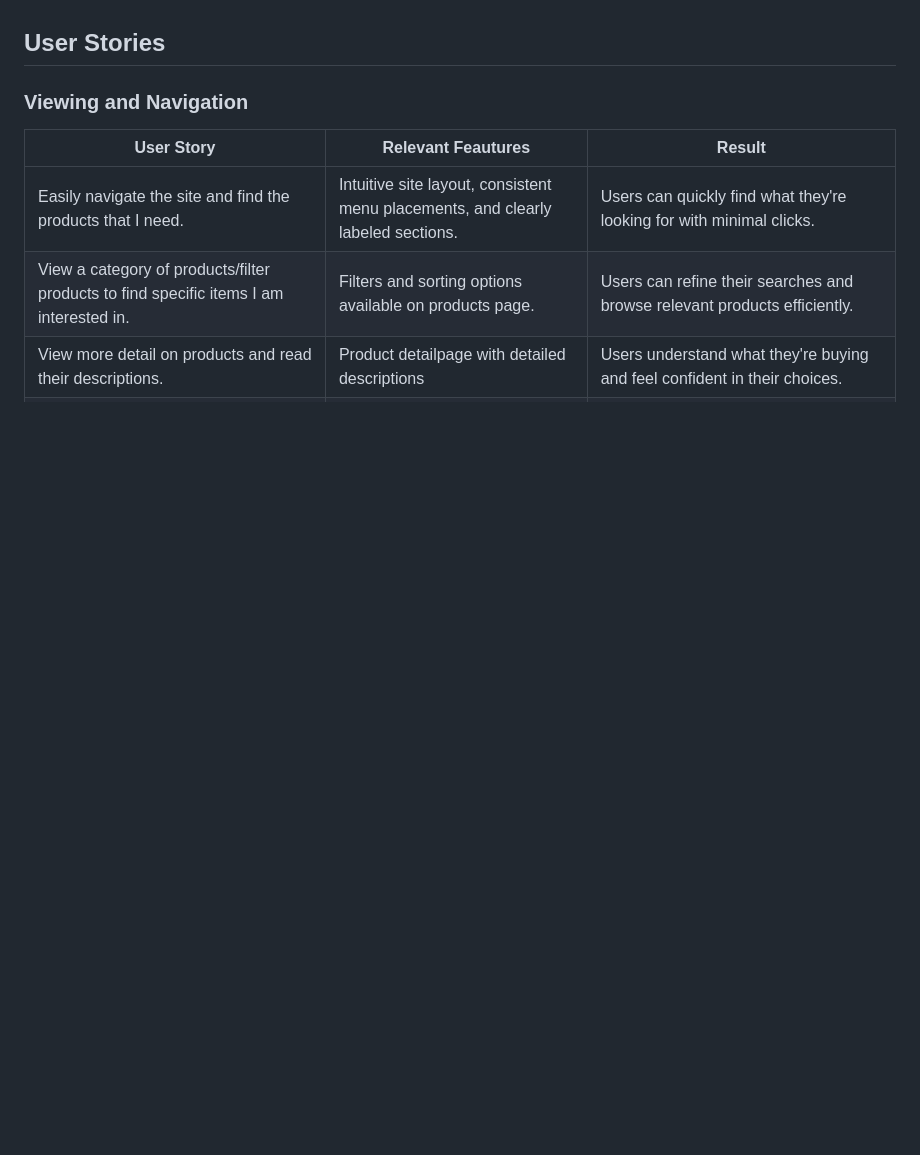
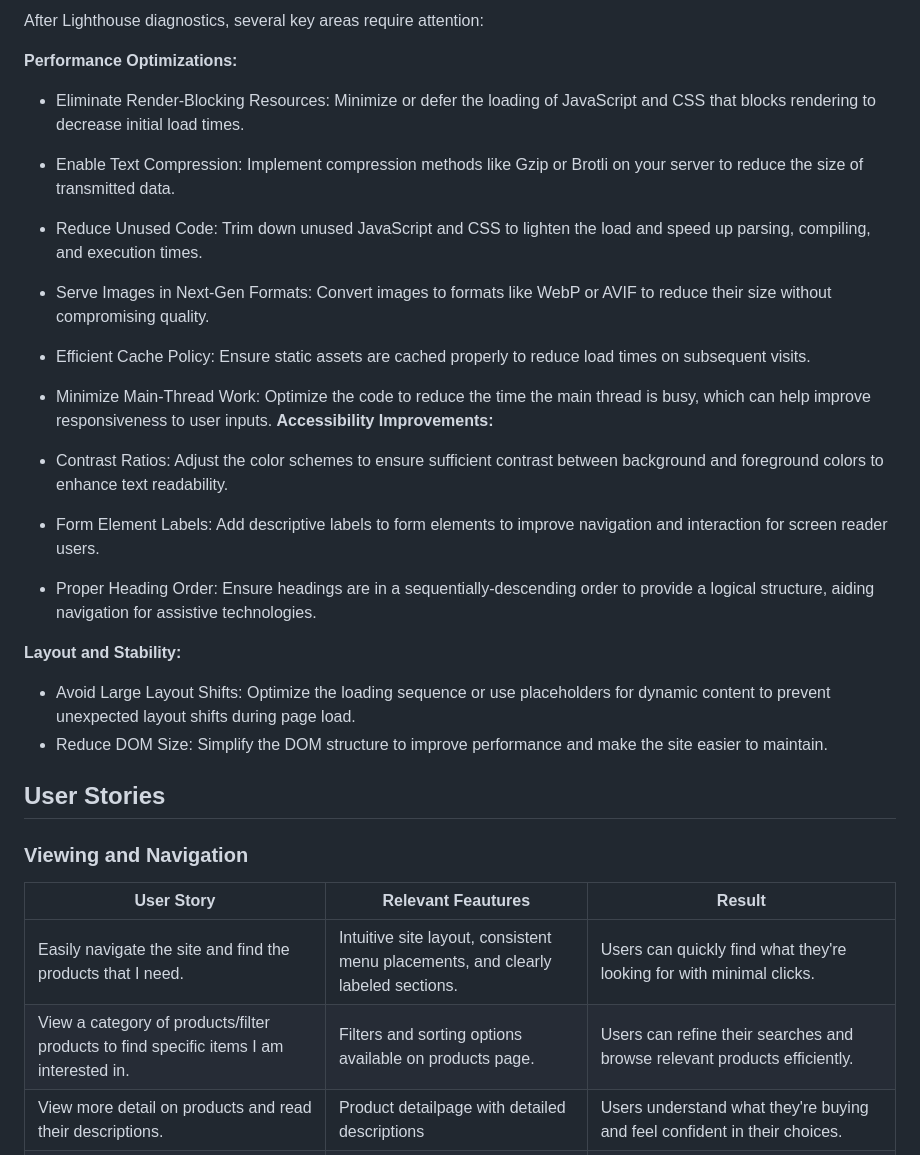
Before and after one commit to AgyLuczak/SECOND-STORY-SHOP, a Markdown page: TESTING.md, the part around the change printed below. Rendered like a GitHub page; blank space fills up the shorter version.

Commit message:
Add lighthouse testing section

```diff
--- a/TESTING.md
+++ b/TESTING.md
@@ -43,3 +64,23 @@ Screenshots of the results can be found in the documentation folder. [python val
+After Lighthouse diagnostics, several key areas require attention:
+
+**Performance Optimizations:**
+
+- Eliminate Render-Blocking Resources: Minimize or defer the loading of JavaScript and CSS that blocks rendering to decrease initial load times.
+- Enable Text Compression: Implement compression methods like Gzip or Brotli on your server to reduce the size of transmitted data.
+- Reduce Unused Code: Trim down unused JavaScript and CSS to lighten the load and speed up parsing, compiling, and execution times.
+- Serve Images in Next-Gen Formats: Convert images to formats like WebP or AVIF to reduce their size without compromising quality.
+- Efficient Cache Policy: Ensure static assets are cached properly to reduce load times on subsequent visits.
+- Minimize Main-Thread Work: Optimize the code to reduce the time the main thread is busy, which can help improve responsiveness to user inputs.
+**Accessibility Improvements:**
+
+- Contrast Ratios: Adjust the color schemes to ensure sufficient contrast between background and foreground colors to enhance text readability.
+- Form Element Labels: Add descriptive labels to form elements to improve navigation and interaction for screen reader users.
+- Proper Heading Order: Ensure headings are in a sequentially-descending order to provide a logical structure, aiding navigation for assistive technologies.
+
+**Layout and Stability:**
+
+- Avoid Large Layout Shifts: Optimize the loading sequence or use placeholders for dynamic content to prevent unexpected layout shifts during page load.
+- Reduce DOM Size: Simplify the DOM structure to improve performance and make the site easier to maintain.
 
 
 
```
Also changed, not shown: other parts of TESTING.md (+21 -0 lines), docs/lighthouse/products_detail_mobile.png (renamed from docs/lighthouse/products_detail_desktop.png).
